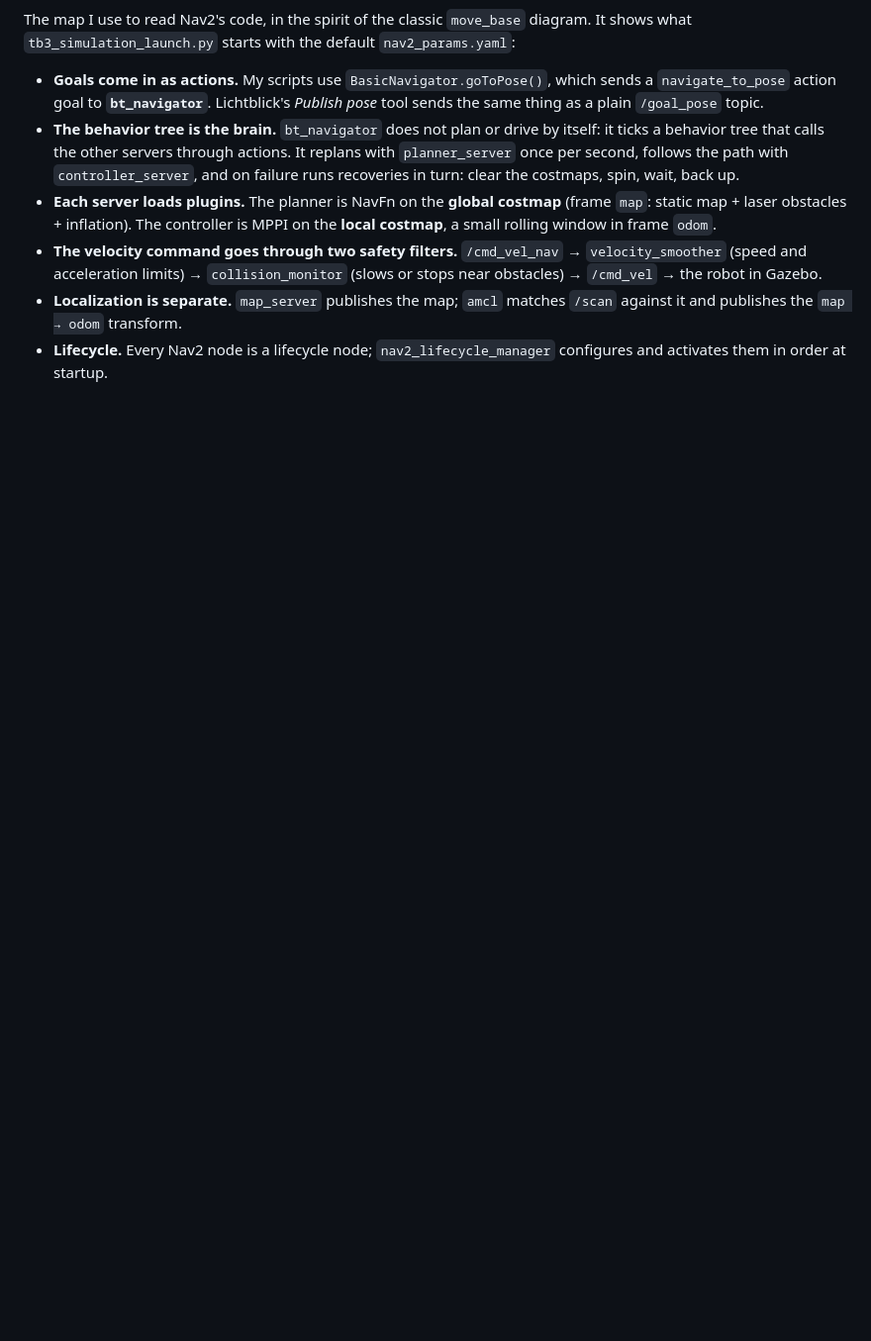
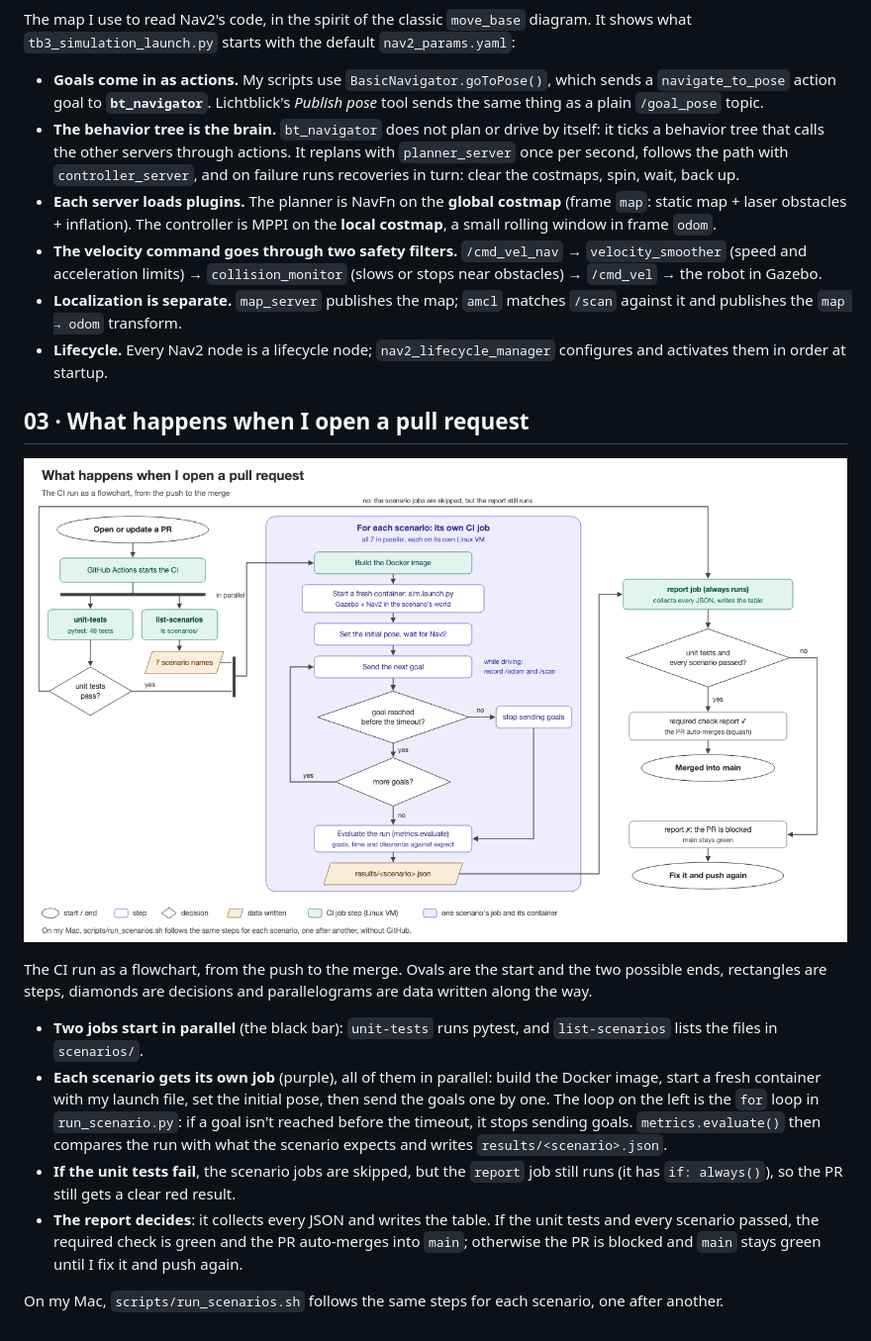
Before and after one commit to adricampos10/warehouse-nav2, a Markdown page: docs/diagrams/README.md, the part around the change. Shown at 99% size. Drawn GitHub-style; pictures changed too: docs/diagrams/03_pull_request_flow.png (added); blank space fills up the shorter version.

Commit message:
Add a flowchart of what happens when I open a pull request (#5)
Diagram 03 follows the CI run from the push to the merge: the parallel first jobs, each scenario's own job and container with the goal loop, and the report that lets the PR merge or blocks it.

```diff
--- a/docs/diagrams/README.md
+++ b/docs/diagrams/README.md
@@ -22,3 +22,16 @@ The map I use to read Nav2's code, in the spirit of the classic `move_base` diag
 - **The velocity command goes through two safety filters.** `/cmd_vel_nav` → `velocity_smoother` (speed and acceleration limits) → `collision_monitor` (slows or stops near obstacles) → `/cmd_vel` → the robot in Gazebo.
 - **Localization is separate.** `map_server` publishes the map; `amcl` matches `/scan` against it and publishes the `map → odom` transform.
 - **Lifecycle.** Every Nav2 node is a lifecycle node; `nav2_lifecycle_manager` configures and activates them in order at startup.
+
+## 03 · What happens when I open a pull request
+
+![What happens when I open a pull request](03_pull_request_flow.png)
+
+The CI run as a flowchart, from the push to the merge. Ovals are the start and the two possible ends, rectangles are steps, diamonds are decisions and parallelograms are data written along the way.
+
+- **Two jobs start in parallel** (the black bar): `unit-tests` runs pytest, and `list-scenarios` lists the files in `scenarios/`.
+- **Each scenario gets its own job** (purple), all of them in parallel: build the Docker image, start a fresh container with my launch file, set the initial pose, then send the goals one by one. The loop on the left is the `for` loop in `run_scenario.py`: if a goal isn't reached before the timeout, it stops sending goals. `metrics.evaluate()` then compares the run with what the scenario expects and writes `results/<scenario>.json`.
+- **If the unit tests fail**, the scenario jobs are skipped, but the `report` job still runs (it has `if: always()`), so the PR still gets a clear red result.
+- **The report decides**: it collects every JSON and writes the table. If the unit tests and every scenario passed, the required check is green and the PR auto-merges into `main`; otherwise the PR is blocked and `main` stays green until I fix it and push again.
+
+On my Mac, `scripts/run_scenarios.sh` follows the same steps for each scenario, one after another.
```
Also changed, not shown: 1 other file.
